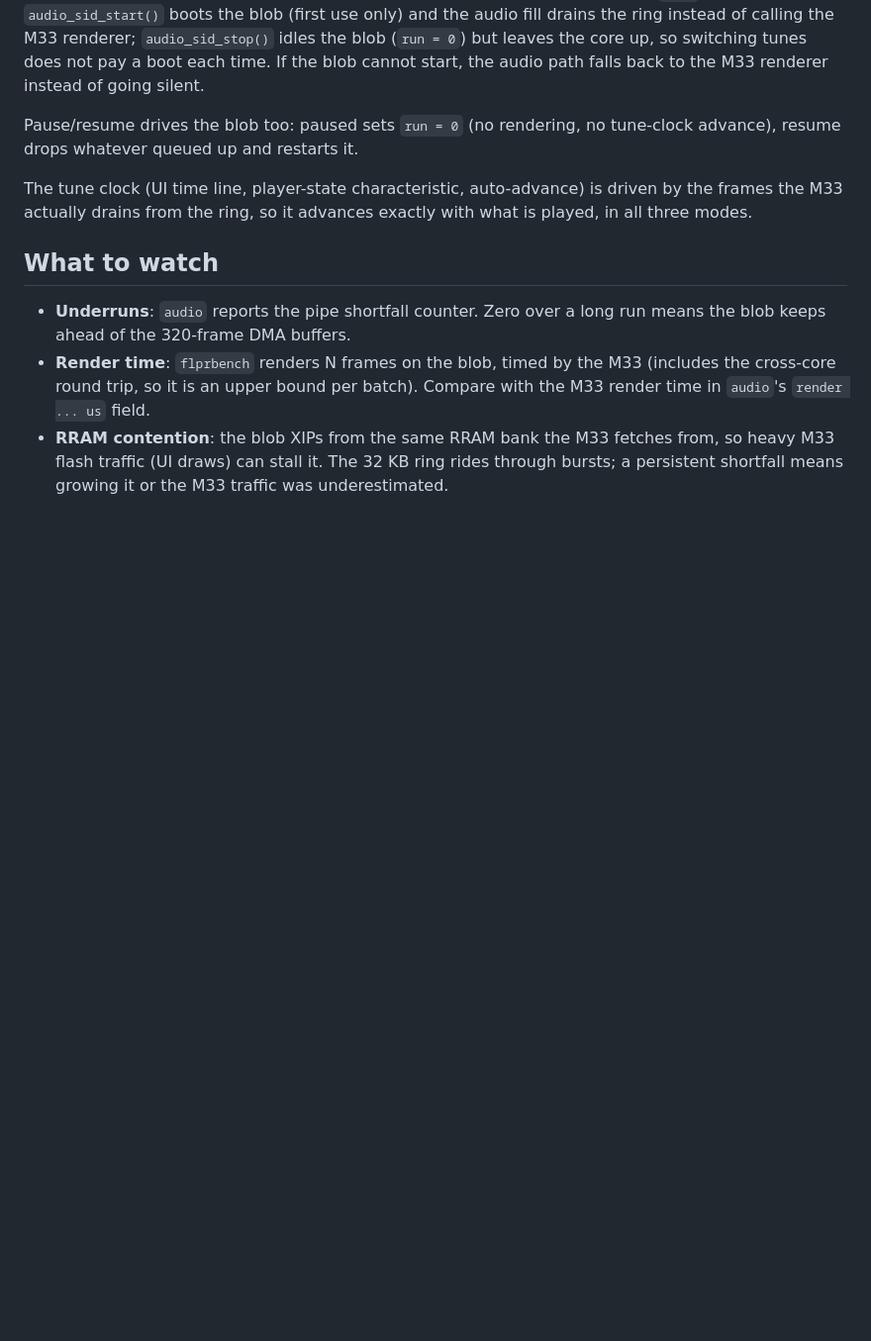
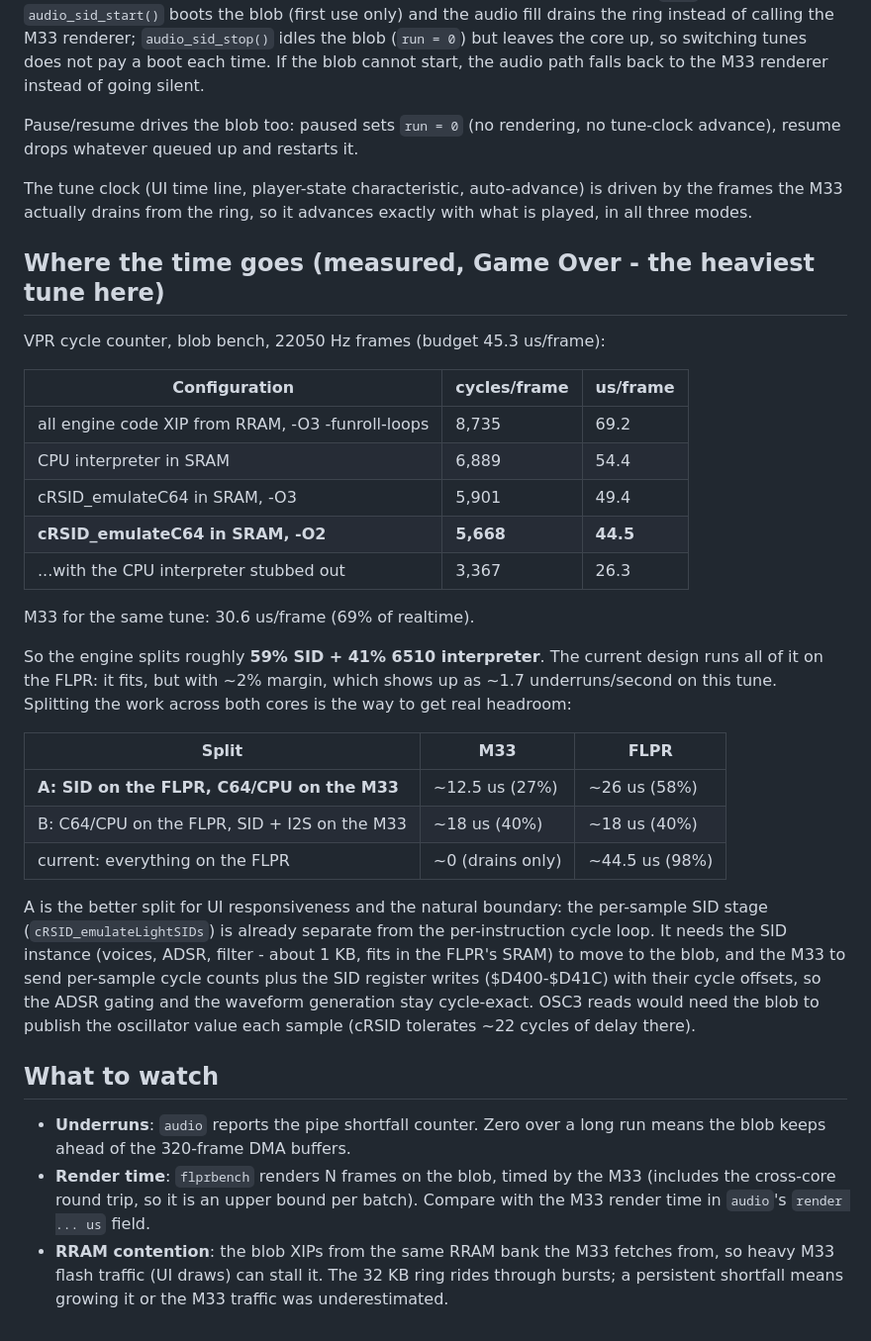
Before and after one commit to fanoush/SidClock, a Markdown page: docs/flpr.md, the part around the change. Shown at 99% size. Rendered like a GitHub page; blank space fills up the shorter version.

Commit message:
docs/flpr: where the time goes, and the two ways to split the engine
Measured with the VPR cycle counter: the SID is ~59% and the 6510
interpreter ~41% of the work. Running everything on the FLPR fits in
realtime with ~2% margin (~1.7 underruns/s on the heaviest tune here).
Splitting SID->FLPR / C64->M33 leaves the M33 at ~27% and the FLPR at
~58%; the reverse split is worse for UI responsiveness.

```diff
--- a/docs/flpr.md
+++ b/docs/flpr.md
@@ -115,6 +115,41 @@ The tune clock (UI time line, player-state characteristic, auto-advance)
 is driven by the frames the M33 actually drains from the ring, so it
 advances exactly with what is played, in all three modes.
 
+## Where the time goes (measured, Game Over - the heaviest tune here)
+
+VPR cycle counter, blob bench, 22050 Hz frames (budget 45.3 us/frame):
+
+| Configuration | cycles/frame | us/frame |
+|---|---|---|
+| all engine code XIP from RRAM, -O3 -funroll-loops | 8,735 | 69.2 |
+| CPU interpreter in SRAM | 6,889 | 54.4 |
+| cRSID_emulateC64 in SRAM, -O3 | 5,901 | 49.4 |
+| **cRSID_emulateC64 in SRAM, -O2** | **5,668** | **44.5** |
+| ...with the CPU interpreter stubbed out | 3,367 | 26.3 |
+
+M33 for the same tune: 30.6 us/frame (69% of realtime).
+
+So the engine splits roughly **59% SID + 41% 6510 interpreter**. The
+current design runs all of it on the FLPR: it fits, but with ~2% margin,
+which shows up as ~1.7 underruns/second on this tune. Splitting the work
+across both cores is the way to get real headroom:
+
+| Split | M33 | FLPR |
+|---|---|---|
+| **A: SID on the FLPR, C64/CPU on the M33** | ~12.5 us (27%) | ~26 us (58%) |
+| B: C64/CPU on the FLPR, SID + I2S on the M33 | ~18 us (40%) | ~18 us (40%) |
+| current: everything on the FLPR | ~0 (drains only) | ~44.5 us (98%) |
+
+A is the better split for UI responsiveness and the natural boundary:
+the per-sample SID stage (`cRSID_emulateLightSIDs`) is already separate
+from the per-instruction cycle loop. It needs the SID instance (voices,
+ADSR, filter - about 1 KB, fits in the FLPR's SRAM) to move to the blob,
+and the M33 to send per-sample cycle counts plus the SID register writes
+($D400-$D41C) with their cycle offsets, so the ADSR gating and the
+waveform generation stay cycle-exact. OSC3 reads would need the blob to
+publish the oscillator value each sample (cRSID tolerates ~22 cycles of
+delay there).
+
 ## What to watch
 
 - **Underruns**: `audio` reports the pipe shortfall counter. Zero over a
```
